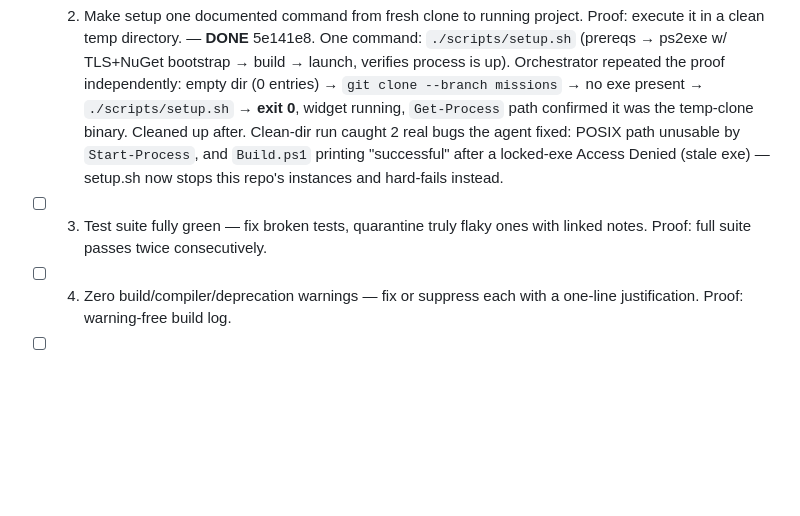
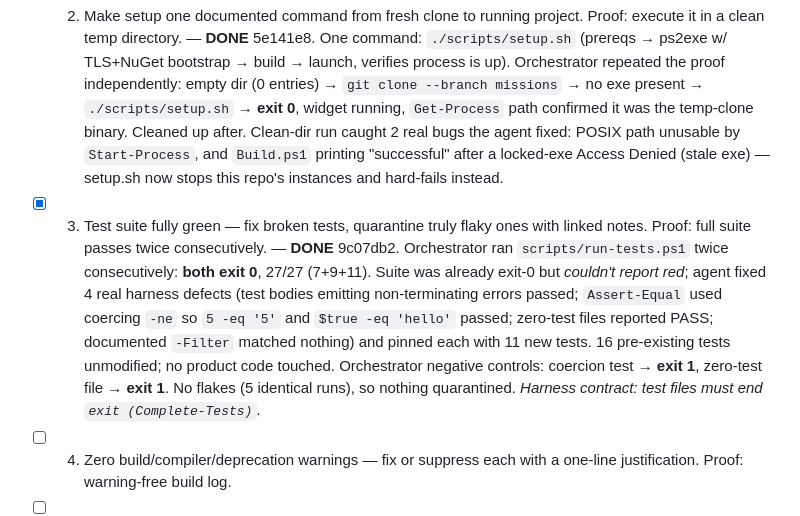
Before and after one commit to nobackhand/checkbattery, a Markdown page: MISSIONS_REPORT.md, the part around the change. GitHub-like rendering; blank space fills up the shorter version.

Commit message:
missions: check off mission 3
Co-Authored-By: Claude Opus 5 <noreply@anthropic.com>

```diff
--- a/MISSIONS_REPORT.md
+++ b/MISSIONS_REPORT.md
@@ -24,7 +24,7 @@ is real. 4. Pass → check off with one-line proof, commit report, continue. Fai
 
 - [x] 1. Create `scripts/verify.sh` — build + full tests + lint, nonzero exit on any failure, under 10 minutes — and document it in the README. Proof: it passes on the current tree. — **DONE** e1cfae8. Orchestrator ran `./scripts/verify.sh`: **exit 0 in 4s** (lint 0s / tests 1s / build 3s). Repo had no tests; agent added `tests/` (45 asserts) + `scripts/run-tests.ps1` + AST-based harness (can't dot-source the widget — it ends in `Application::Run()`). Orchestrator negative control: injected a bug into `Format-Duration` → **exit 1** ("1 of 2 test file(s) failed"), reverted clean. `.gitattributes` added so `*.sh` stays LF (CRLF would kill verify.sh on fresh clone).
 - [x] 2. Make setup one documented command from fresh clone to running project. Proof: execute it in a clean temp directory. — **DONE** 5e141e8. One command: `./scripts/setup.sh` (prereqs → ps2exe w/ TLS+NuGet bootstrap → build → launch, verifies process is up). Orchestrator repeated the proof independently: empty dir (0 entries) → `git clone --branch missions` → no exe present → `./scripts/setup.sh` → **exit 0**, widget running, `Get-Process` path confirmed it was the temp-clone binary. Cleaned up after. Clean-dir run caught 2 real bugs the agent fixed: POSIX path unusable by `Start-Process`, and `Build.ps1` printing "successful" after a locked-exe Access Denied (stale exe) — setup.sh now stops this repo's instances and hard-fails instead.
-- [ ] 3. Test suite fully green — fix broken tests, quarantine truly flaky ones with linked notes. Proof: full suite passes twice consecutively.
+- [x] 3. Test suite fully green — fix broken tests, quarantine truly flaky ones with linked notes. Proof: full suite passes twice consecutively. — **DONE** 9c07db2. Orchestrator ran `scripts/run-tests.ps1` twice consecutively: **both exit 0**, 27/27 (7+9+11). Suite was already exit-0 but *couldn't report red*; agent fixed 4 real harness defects (test bodies emitting non-terminating errors passed; `Assert-Equal` used coercing `-ne` so `5 -eq '5'` and `$true -eq 'hello'` passed; zero-test files reported PASS; documented `-Filter` matched nothing) and pinned each with 11 new tests. 16 pre-existing tests unmodified; no product code touched. Orchestrator negative controls: coercion test → **exit 1**, zero-test file → **exit 1**. No flakes (5 identical runs), so nothing quarantined. *Harness contract: test files must end `exit (Complete-Tests)`.*
 - [ ] 4. Zero build/compiler/deprecation warnings — fix or suppress each with a one-line justification. Proof: warning-free build log.
 - [ ] 5. Lint + autoformat wired up and applied repo-wide; mechanical reformat committed separately from logic fixes. Proof: linter exits 0.
 - [ ] 6. Strengthen typing in the weakest-typed module — no untyped public signatures, stricter checker settings than before. Proof: type checker exits 0.
```
